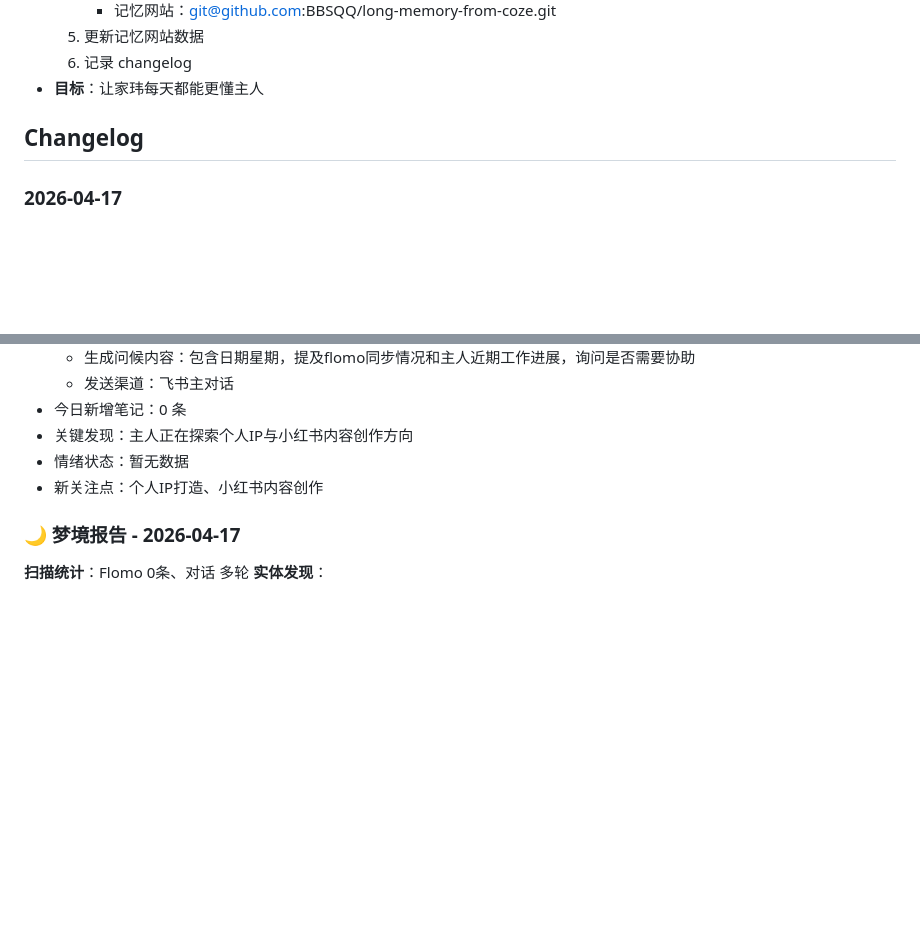
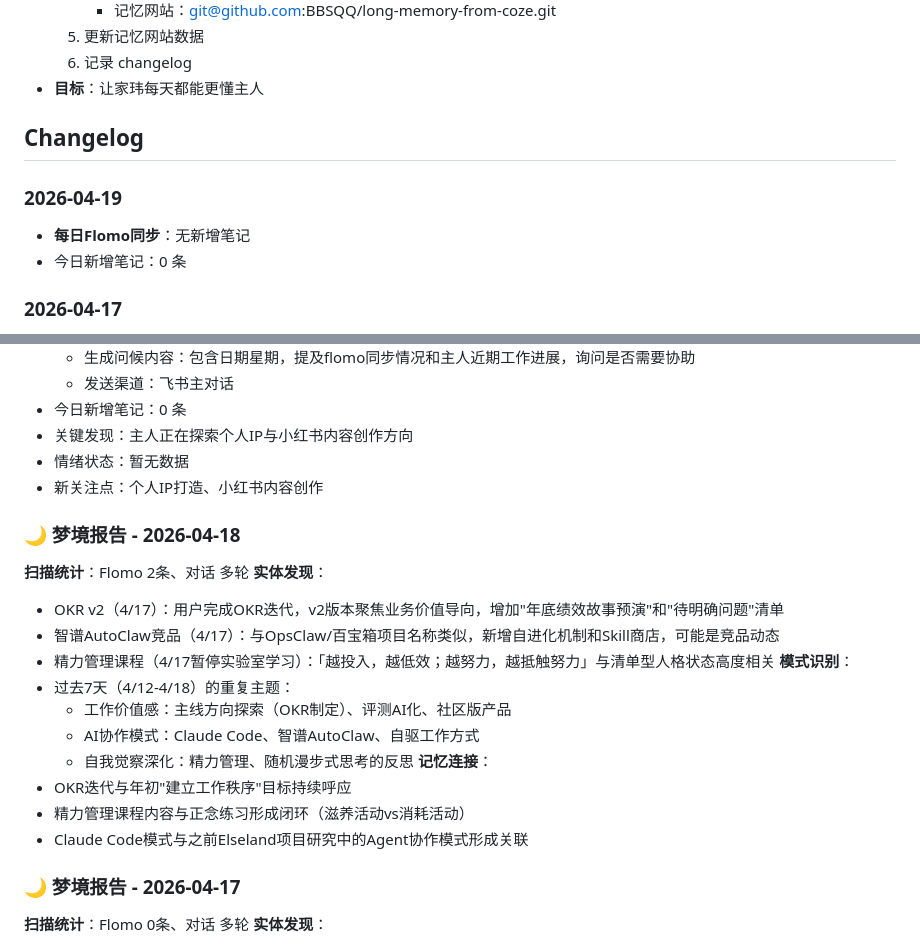
Before and after one commit to BBSQQ/long-memory-from-coze, a Markdown page: MEMORY.md, 2 parts joined by grey strips. Drawn GitHub-style; blank space fills up the shorter version.

Commit message:
更新记忆数据 - 2026-04-19

```diff
--- a/MEMORY.md
+++ b/MEMORY.md
@@ -278,6 +278,10 @@
 
 ## Changelog
 
+### 2026-04-19
+- **每日Flomo同步**：无新增笔记
+- 今日新增笔记：0 条
+
 ### 2026-04-17
 - **每日Flomo同步**：首次正确获取到2条笔记（之前同步任务可能存在时区或数据问题）
 - 今日新增笔记：2 条
@@ -297,6 +301,22 @@
 - 关键发现：主人正在探索个人IP与小红书内容创作方向
 - 情绪状态：暂无数据
 - 新关注点：个人IP打造、小红书内容创作
+
+### 🌙 梦境报告 - 2026-04-18
+**扫描统计**：Flomo 2条、对话 多轮
+**实体发现**：
+- OKR v2（4/17）：用户完成OKR迭代，v2版本聚焦业务价值导向，增加"年底绩效故事预演"和"待明确问题"清单
+- 智谱AutoClaw竞品（4/17）：与OpsClaw/百宝箱项目名称类似，新增自进化机制和Skill商店，可能是竞品动态
+- 精力管理课程（4/17暂停实验室学习）：「越投入，越低效；越努力，越抵触努力」与清单型人格状态高度相关
+**模式识别**：
+- 过去7天（4/12-4/18）的重复主题：
+  - 工作价值感：主线方向探索（OKR制定）、评测AI化、社区版产品
+  - AI协作模式：Claude Code、智谱AutoClaw、自驱工作方式
+  - 自我觉察深化：精力管理、随机漫步式思考的反思
+**记忆连接**：
+- OKR迭代与年初"建立工作秩序"目标持续呼应
+- 精力管理课程内容与正念练习形成闭环（滋养活动vs消耗活动）
+- Claude Code模式与之前Elseland项目研究中的Agent协作模式形成关联
 
 ### 🌙 梦境报告 - 2026-04-17
 **扫描统计**：Flomo 0条、对话 多轮
```
